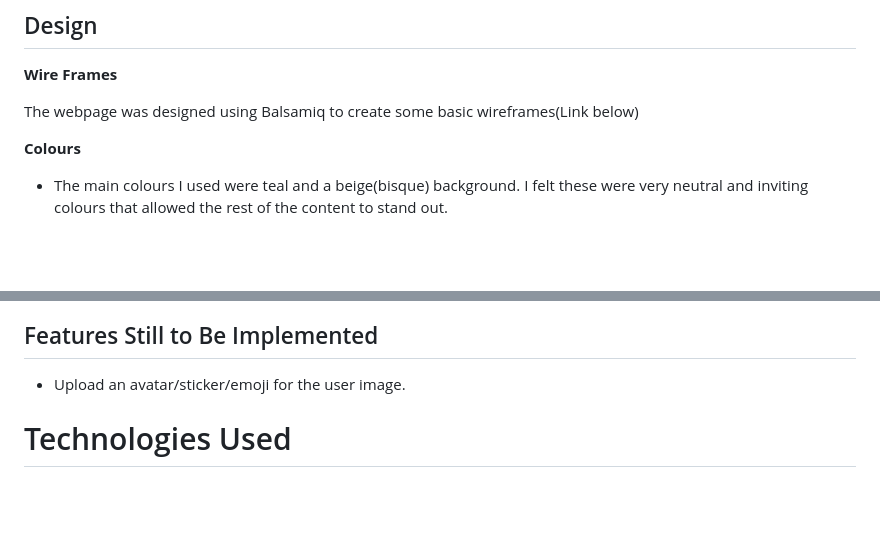
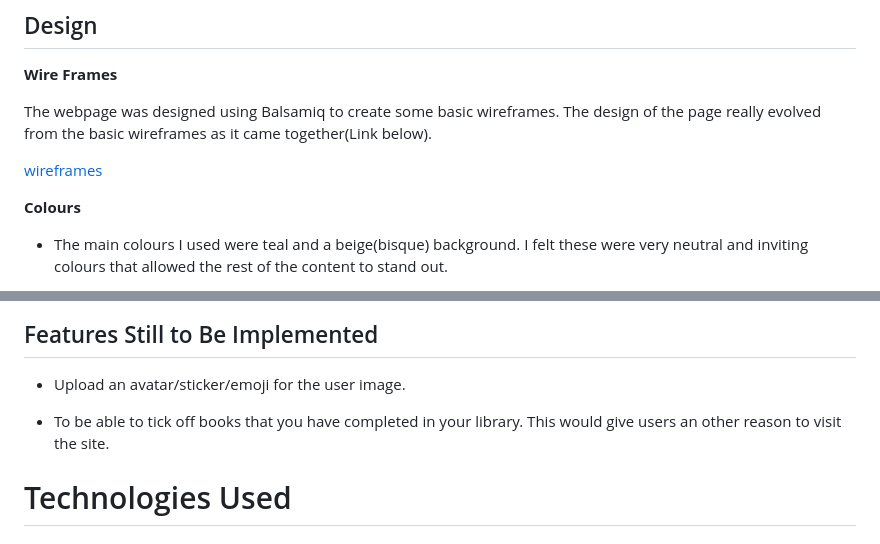
Before and after one commit to Code-Institute-Submissions/LiamGaff-Book-Marked_AugResub, a Markdown page: README.md, 2 parts joined by grey strips. Rendered like a GitHub page; blank space fills up the shorter version.

Commit message:
added wireframes to README.md

```diff
--- a/README.md
+++ b/README.md
@@ -35,7 +35,9 @@ There was no real theme to the design of the webpage. I aimed to use very inviti
 ## Design
 **Wire Frames**
 
- The webpage was designed using Balsamiq to create some basic wireframes(Link below)
+ The webpage was designed using Balsamiq to create some basic wireframes. The design of the page really evolved from the basic wireframes as it came together(Link below).
+
+ [wireframes](wireframes.md)
 
 
 **Colours**
@@ -62,6 +64,8 @@ There was no real theme to the design of the webpage. I aimed to use very inviti
 
 ## Features Still to Be Implemented
 * Upload an avatar/sticker/emoji for the user image.
+
+* To be able to tick off books that you have completed in your library. This would give users an other reason to visit the site.
 
 
 # Technologies Used
```
Also changed, not shown: TESTING.md (+2 -0 lines), wireframes.md (added, +15 -0 lines), static/assets/images/Home.png (added), static/assets/images/Login.png (added), static/assets/images/Profile.png (added), static/assets/images/Register.png (added).
